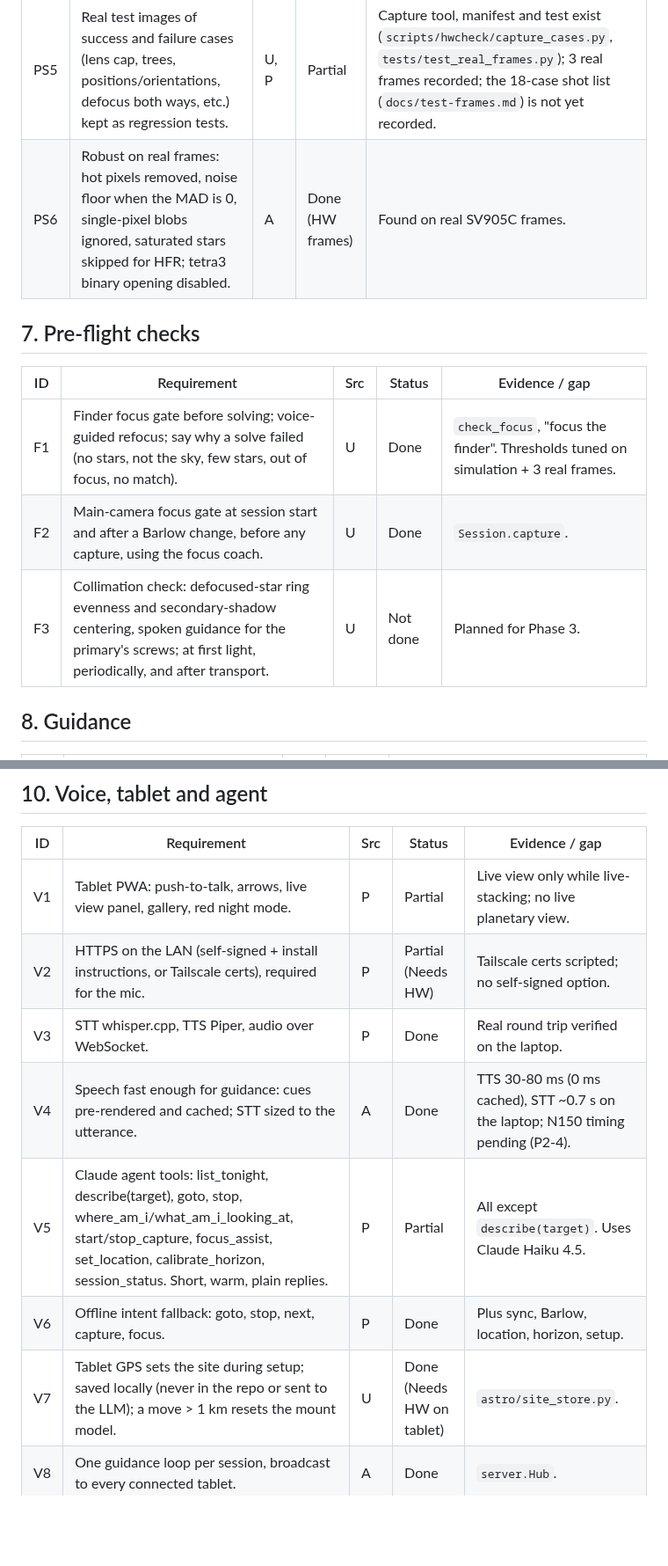
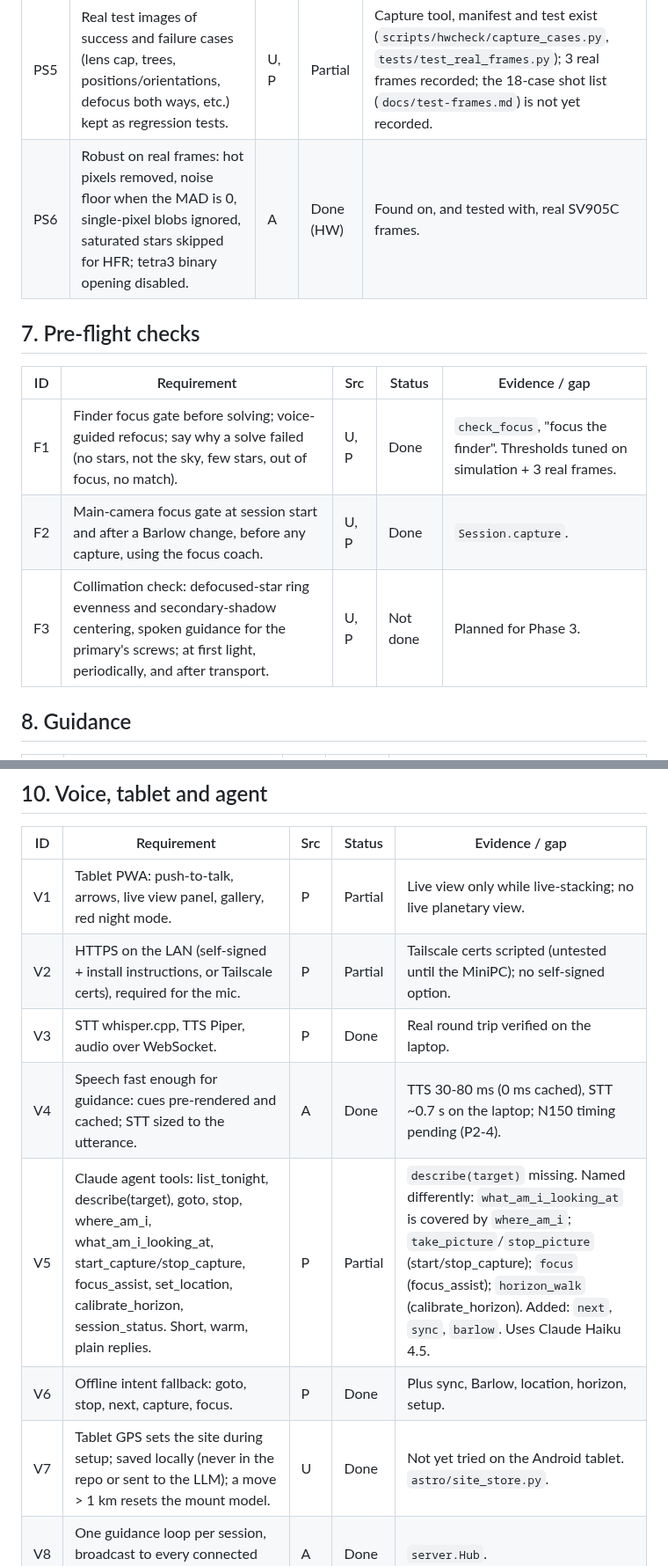
Before and after one commit to bryan631/astro, a Markdown page: docs/requirements.md, 2 parts joined by grey strips. Shown at 88% size. Drawn GitHub-style; blank space fills up the shorter version.

```diff
--- a/docs/requirements.md
+++ b/docs/requirements.md
@@ -83,15 +83,15 @@ Status as of 2026-10-04 (`main` after PR #26):
 | PS3 | Show the camera rotation and the angle subtended per pixel, along with RA/Dec. | U | Done | `rotation` and `scale` ("/px) in `solve_sky.py` output. |
 | PS4 | Real-sky test from the developer's yard: solve rate, time, failure modes (clouds, trees, streetlights). | P | Partial | Exposure sweep done (solves at >= 0.8 s, gain >= 100); a full session across the sky is still to run. |
 | PS5 | Real test images of success and failure cases (lens cap, trees, positions/orientations, defocus both ways, etc.) kept as regression tests. | U, P | Partial | Capture tool, manifest and test exist (`scripts/hwcheck/capture_cases.py`, `tests/test_real_frames.py`); 3 real frames recorded; the 18-case shot list (`docs/test-frames.md`) is not yet recorded. |
-| PS6 | Robust on real frames: hot pixels removed, noise floor when the MAD is 0, single-pixel blobs ignored, saturated stars skipped for HFR; tetra3 binary opening disabled. | A | Done (HW frames) | Found on real SV905C frames. |
+| PS6 | Robust on real frames: hot pixels removed, noise floor when the MAD is 0, single-pixel blobs ignored, saturated stars skipped for HFR; tetra3 binary opening disabled. | A | Done (HW) | Found on, and tested with, real SV905C frames. |
 
 ## 7. Pre-flight checks
 
 | ID | Requirement | Src | Status | Evidence / gap |
 |---|---|---|---|---|
-| F1 | Finder focus gate before solving; voice-guided refocus; say why a solve failed (no stars, not the sky, few stars, out of focus, no match). | U | Done | `check_focus`, "focus the finder". Thresholds tuned on simulation + 3 real frames. |
-| F2 | Main-camera focus gate at session start and after a Barlow change, before any capture, using the focus coach. | U | Done | `Session.capture`. |
-| F3 | Collimation check: defocused-star ring evenness and secondary-shadow centering, spoken guidance for the primary's screws; at first light, periodically, and after transport. | U | Not done | Planned for Phase 3. |
+| F1 | Finder focus gate before solving; voice-guided refocus; say why a solve failed (no stars, not the sky, few stars, out of focus, no match). | U, P | Done | `check_focus`, "focus the finder". Thresholds tuned on simulation + 3 real frames. |
+| F2 | Main-camera focus gate at session start and after a Barlow change, before any capture, using the focus coach. | U, P | Done | `Session.capture`. |
+| F3 | Collimation check: defocused-star ring evenness and secondary-shadow centering, spoken guidance for the primary's screws; at first light, periodically, and after transport. | U, P | Not done | Planned for Phase 3. |
 
 ## 8. Guidance
 
@@ -117,12 +117,12 @@ Status as of 2026-10-04 (`main` after PR #26):
 | ID | Requirement | Src | Status | Evidence / gap |
 |---|---|---|---|---|
 | V1 | Tablet PWA: push-to-talk, arrows, live view panel, gallery, red night mode. | P | Partial | Live view only while live-stacking; no live planetary view. |
-| V2 | HTTPS on the LAN (self-signed + install instructions, or Tailscale certs), required for the mic. | P | Partial (Needs HW) | Tailscale certs scripted; no self-signed option. |
+| V2 | HTTPS on the LAN (self-signed + install instructions, or Tailscale certs), required for the mic. | P | Partial | Tailscale certs scripted (untested until the MiniPC); no self-signed option. |
 | V3 | STT whisper.cpp, TTS Piper, audio over WebSocket. | P | Done | Real round trip verified on the laptop. |
 | V4 | Speech fast enough for guidance: cues pre-rendered and cached; STT sized to the utterance. | A | Done | TTS 30-80 ms (0 ms cached), STT ~0.7 s on the laptop; N150 timing pending (P2-4). |
-| V5 | Claude agent tools: list_tonight, describe(target), goto, stop, where_am_i/what_am_i_looking_at, start/stop_capture, focus_assist, set_location, calibrate_horizon, session_status. Short, warm, plain replies. | P | Partial | All except `describe(target)`. Uses Claude Haiku 4.5. |
+| V5 | Claude agent tools: list_tonight, describe(target), goto, stop, where_am_i, what_am_i_looking_at, start_capture/stop_capture, focus_assist, set_location, calibrate_horizon, session_status. Short, warm, plain replies. | P | Partial | `describe(target)` missing. Named differently: `what_am_i_looking_at` is covered by `where_am_i`; `take_picture`/`stop_picture` (start/stop_capture); `focus` (focus_assist); `horizon_walk` (calibrate_horizon). Added: `next`, `sync`, `barlow`. Uses Claude Haiku 4.5. |
 | V6 | Offline intent fallback: goto, stop, next, capture, focus. | P | Done | Plus sync, Barlow, location, horizon, setup. |
-| V7 | Tablet GPS sets the site during setup; saved locally (never in the repo or sent to the LLM); a move > 1 km resets the mount model. | U | Done (Needs HW on tablet) | `astro/site_store.py`. |
+| V7 | Tablet GPS sets the site during setup; saved locally (never in the repo or sent to the LLM); a move > 1 km resets the mount model. | U | Done | Not yet tried on the Android tablet. `astro/site_store.py`. |
 | V8 | One guidance loop per session, broadcast to every connected tablet. | A | Done | `server.Hub`. |
 | V9 | Setup wizard: "set up the telescope" -> GPS -> 3 syncs with an alignment report -> horizon walk. | P, A | Done | `astro/wizard.py`. |
 
```
Also changed, not shown: other parts of docs/requirements.md (+10 -9 lines).
